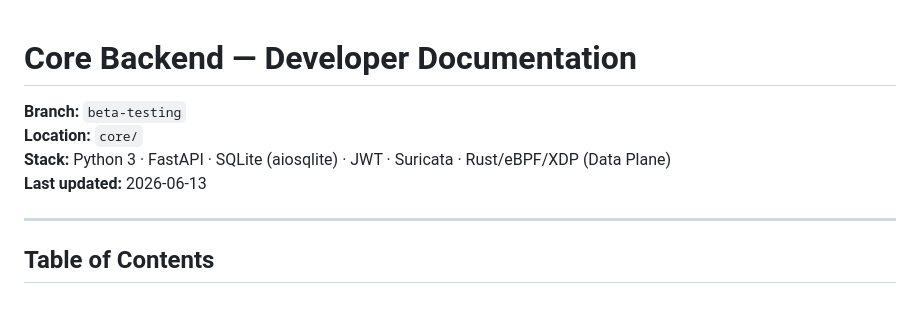
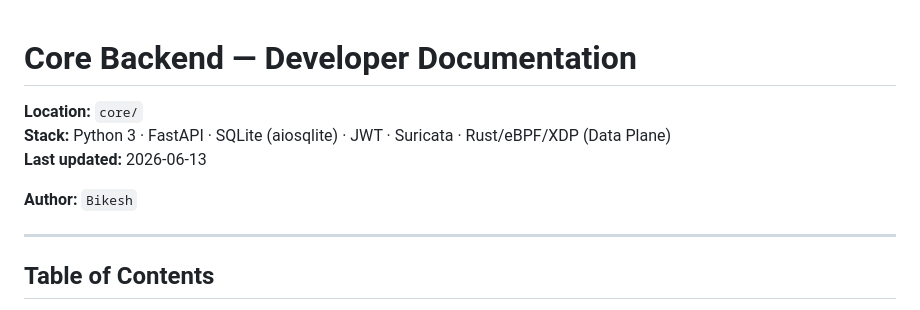
Before and after one commit to the-core-engineers/firewall, a Markdown page: implementation/core.md, the part around the change. Rendered like a GitHub page.

Commit message:
Update and rename CORE_DOCUMENTATION.md to core.md
Removed reference to an old branch

```diff
--- a/implementation/CORE_DOCUMENTATION.md
+++ b/implementation/core.md
@@ -1,9 +1,10 @@
 # Core Backend — Developer Documentation
 
-**Branch:** `beta-testing`
 **Location:** `core/`
 **Stack:** Python 3 · FastAPI · SQLite (aiosqlite) · JWT · Suricata · Rust/eBPF/XDP (Data Plane)
 **Last updated:** 2026-06-13
+
+**Author:** `Bikesh`
 
 ---
 
```
